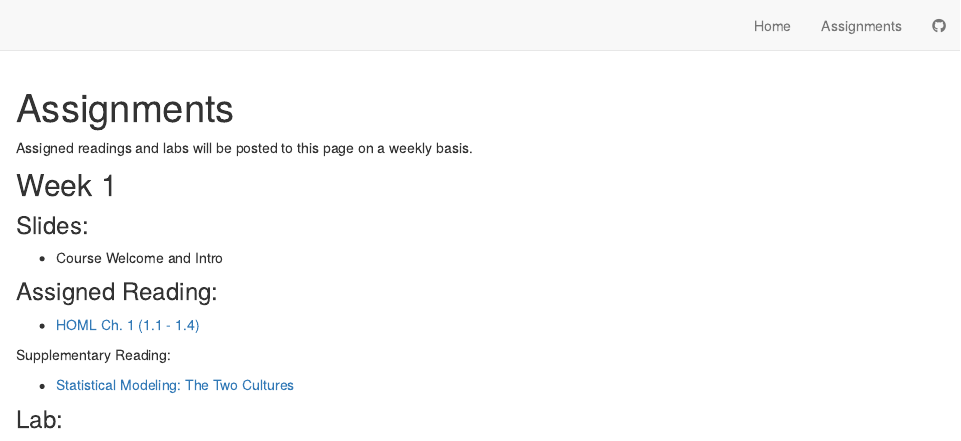
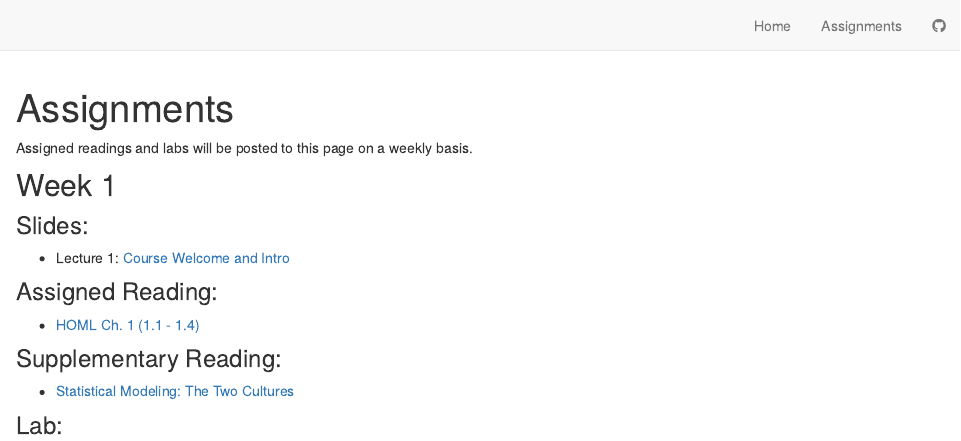
Before and after one commit to jaredbpetry/eds-232-machine-learning, an R Markdown document (assignments.Rmd): the page in a window 1100 px wide, from its top. Rendered offline with R 4.5, knitr and Pandoc, with nearby package versions; drawn as R Markdown's standard HTML page in place of the format the file asks for.

Commit message:
Week 1 slides

```diff
--- a/assignments.Rmd
+++ b/assignments.Rmd
@@ -10,13 +10,13 @@ title: "Assignments"
 
 ### Slides:
 
--   Course Welcome and Intro
+-   Lecture 1: [Course Welcome and Intro](https://docs.google.com/presentation/d/19t56kmk_K23At31wD8-u_MRKOtari-qHw5b3KCD4ReU/edit?usp=sharing)
 
 ### Assigned Reading:
 
 -   [HOML Ch. 1 (1.1 - 1.4)](https://bradleyboehmke.github.io/HOML/intro.html)
 
-Supplementary Reading:
+### Supplementary Reading:
 
 -   [Statistical Modeling: The Two Cultures](https://projecteuclid.org/journals/statistical-science/volume-16/issue-3/Statistical-Modeling--The-Two-Cultures-with-comments-and-a/10.1214/ss/1009213726.full)
 
```
Also changed, not shown: docs/search.json, 1 other file.
